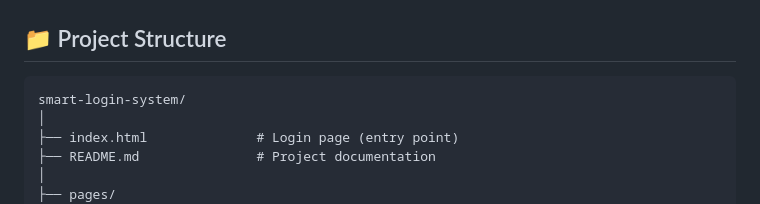
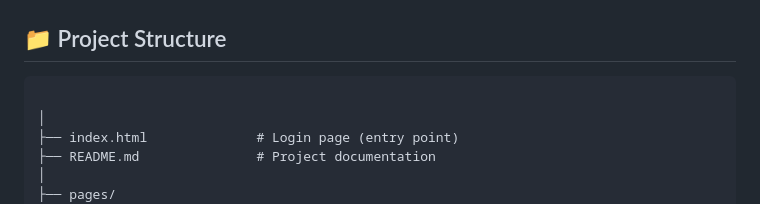
Before and after one commit to vanshita182/FruitCollectGame, a Markdown page: README.md, the part around the change. Rendered like a GitHub page.

````diff
--- a/README.md
+++ b/README.md
@@ -42,7 +42,7 @@ This project is a feature-rich login system with a fun and interactive **Fruit C
 ## 📁 Project Structure
 
 ```
-smart-login-system/
+
 │
 ├── index.html              # Login page (entry point)
 ├── README.md               # Project documentation
````
